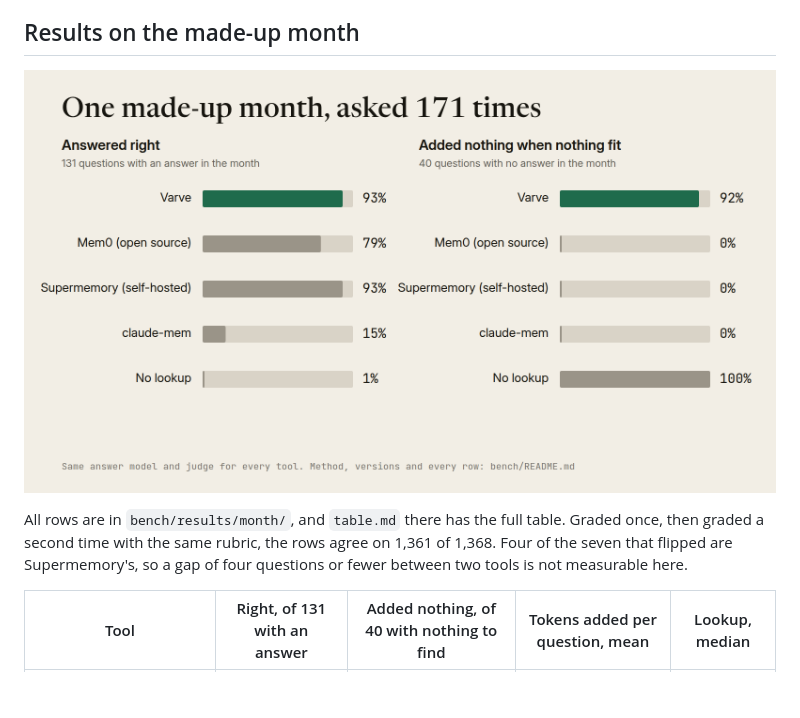
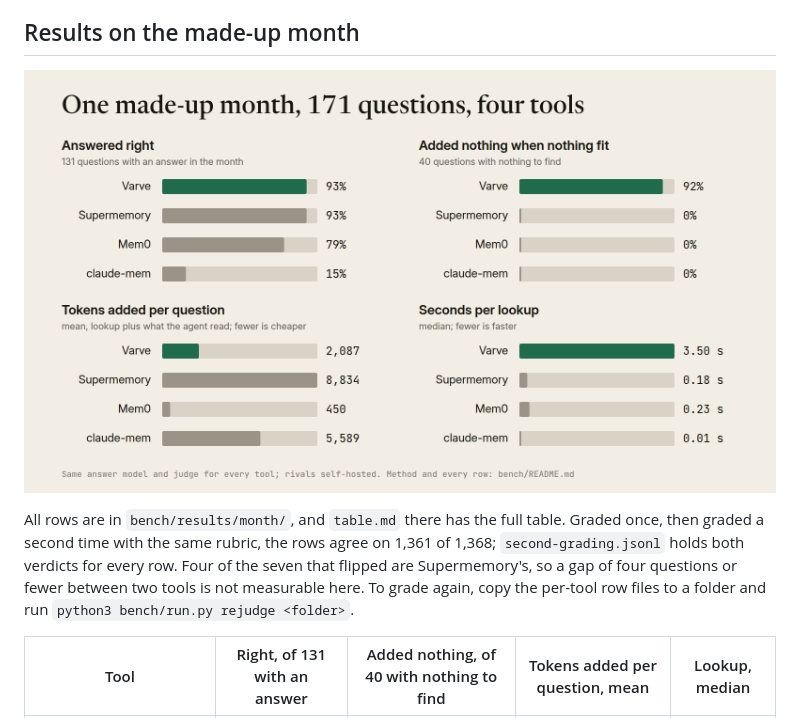
Before and after one commit to hunterbohm/superhistory, a Markdown page: bench/README.md, the part around the change. Drawn GitHub-style; pictures changed too: bench/results/month/chart.png; blank space fills up the shorter version.

```diff
--- a/bench/README.md
+++ b/bench/README.md
@@ -72,7 +72,7 @@ Load notes from `run.json` and the run logs:
 
 ![The check against three rivals on the made-up month](results/month/chart.png)
 
-All rows are in `bench/results/month/`, and `table.md` there has the full table. Graded once, then graded a second time with the same rubric, the rows agree on 1,361 of 1,368. Four of the seven that flipped are Supermemory's, so a gap of four questions or fewer between two tools is not measurable here.
+All rows are in `bench/results/month/`, and `table.md` there has the full table. Graded once, then graded a second time with the same rubric, the rows agree on 1,361 of 1,368; `second-grading.jsonl` holds both verdicts for every row. Four of the seven that flipped are Supermemory's, so a gap of four questions or fewer between two tools is not measurable here. To grade again, copy the per-tool row files to a folder and run `python3 bench/run.py rejudge <folder>`.
 
 | Tool | Right, of 131 with an answer | Added nothing, of 40 with nothing to find | Tokens added per question, mean | Lookup, median |
 |---|---|---|---|---|
```
Also changed, not shown: 2 other files.
